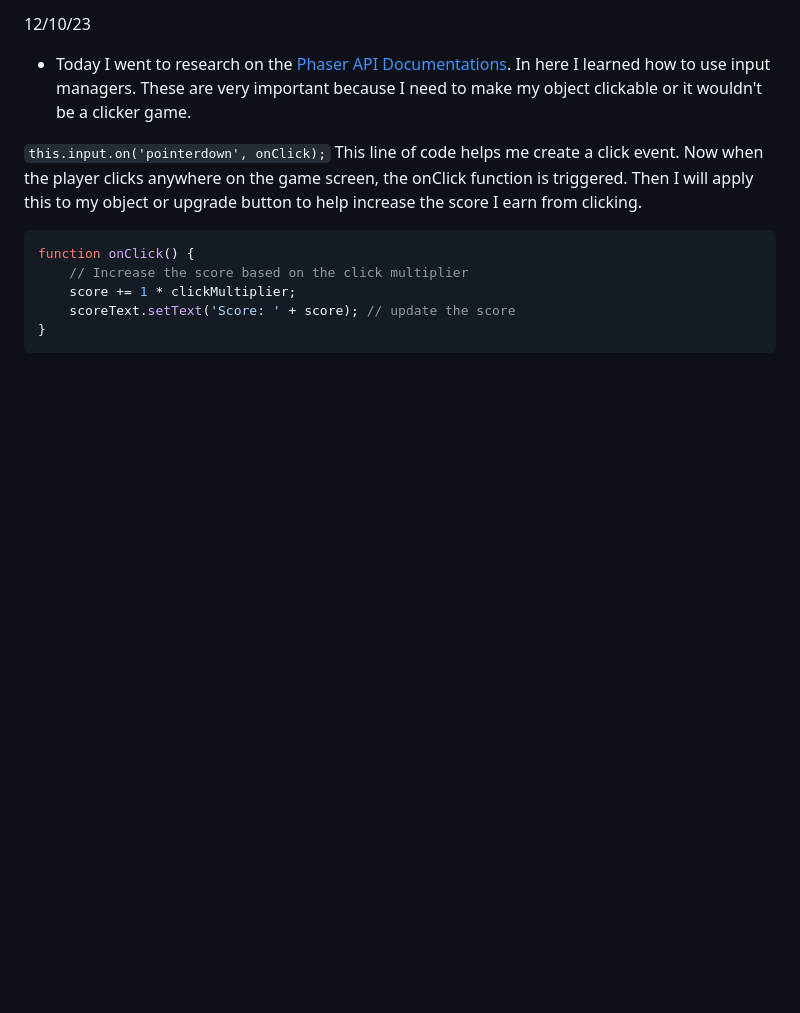
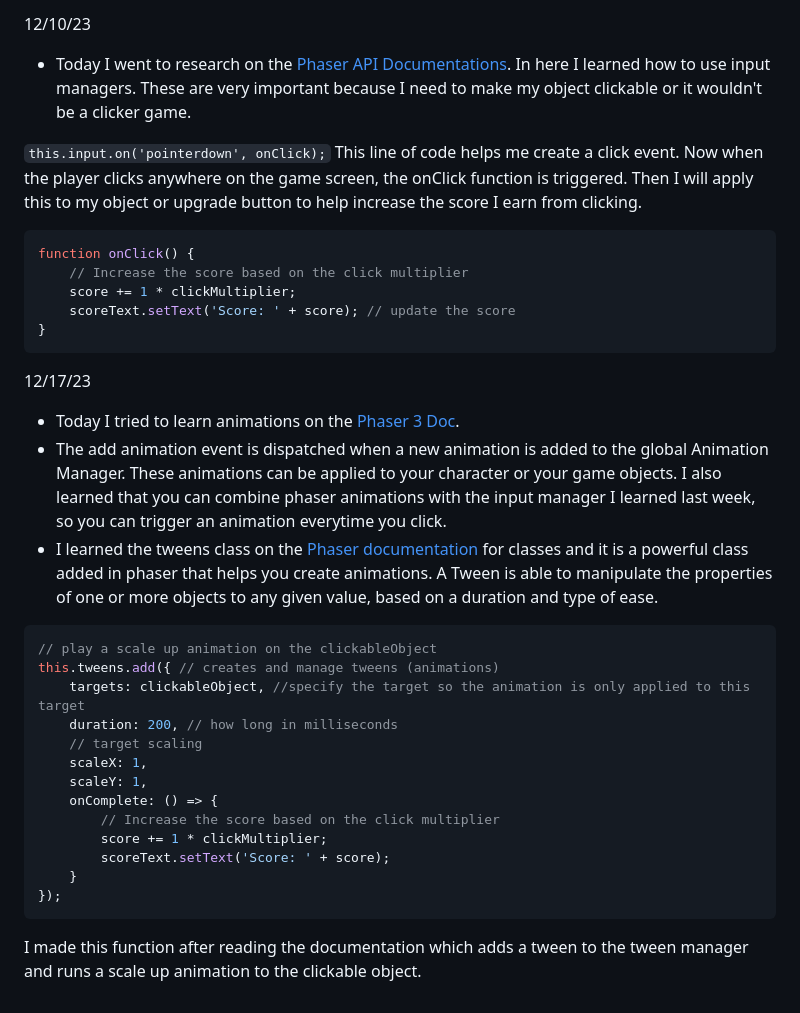
Before and after one commit to dongxuanw1366/sep11-freedom-project, a Markdown page: tool/learning-log.md, the part around the change. Drawn GitHub-style; blank space fills up the shorter version.

Commit message:
finished this week's learning log

````diff
--- a/tool/learning-log.md
+++ b/tool/learning-log.md
@@ -179,7 +179,27 @@ function onClick() {
 }
 ```
 
+12/17/23
+* Today I tried to learn animations on the [Phaser 3 Doc](https://photonstorm.github.io/phaser3-docs/Phaser.Animations.Events.html#event:ADD_ANIMATION).
+* The add animation event is dispatched when a new animation is added to the global Animation Manager. These animations can be applied to your character or your game objects. I also learned that you can combine phaser animations with the input manager I learned last week, so you can trigger an animation everytime you click.
+* I learned the tweens class on the [Phaser documentation](https://photonstorm.github.io/phaser3-docs/Phaser.Tweens.Tween.html) for classes and it is a powerful class added in phaser that helps you create animations. A Tween is able to manipulate the properties of one or more objects to any given value, based on a duration and type of ease.
 
+```js
+// play a scale up animation on the clickableObject
+this.tweens.add({ // creates and manage tweens (animations)
+    targets: clickableObject, //specify the target so the animation is only applied to this target
+    duration: 200, // how long in milliseconds
+    // target scaling
+    scaleX: 1,
+    scaleY: 1,
+    onComplete: () => {
+        // Increase the score based on the click multiplier
+        score += 1 * clickMultiplier;
+        scoreText.setText('Score: ' + score);
+    }
+});
+```
+I made this function after reading the documentation which adds a tween to the tween manager and runs a scale up animation to the clickable object.
 
 
 
````
